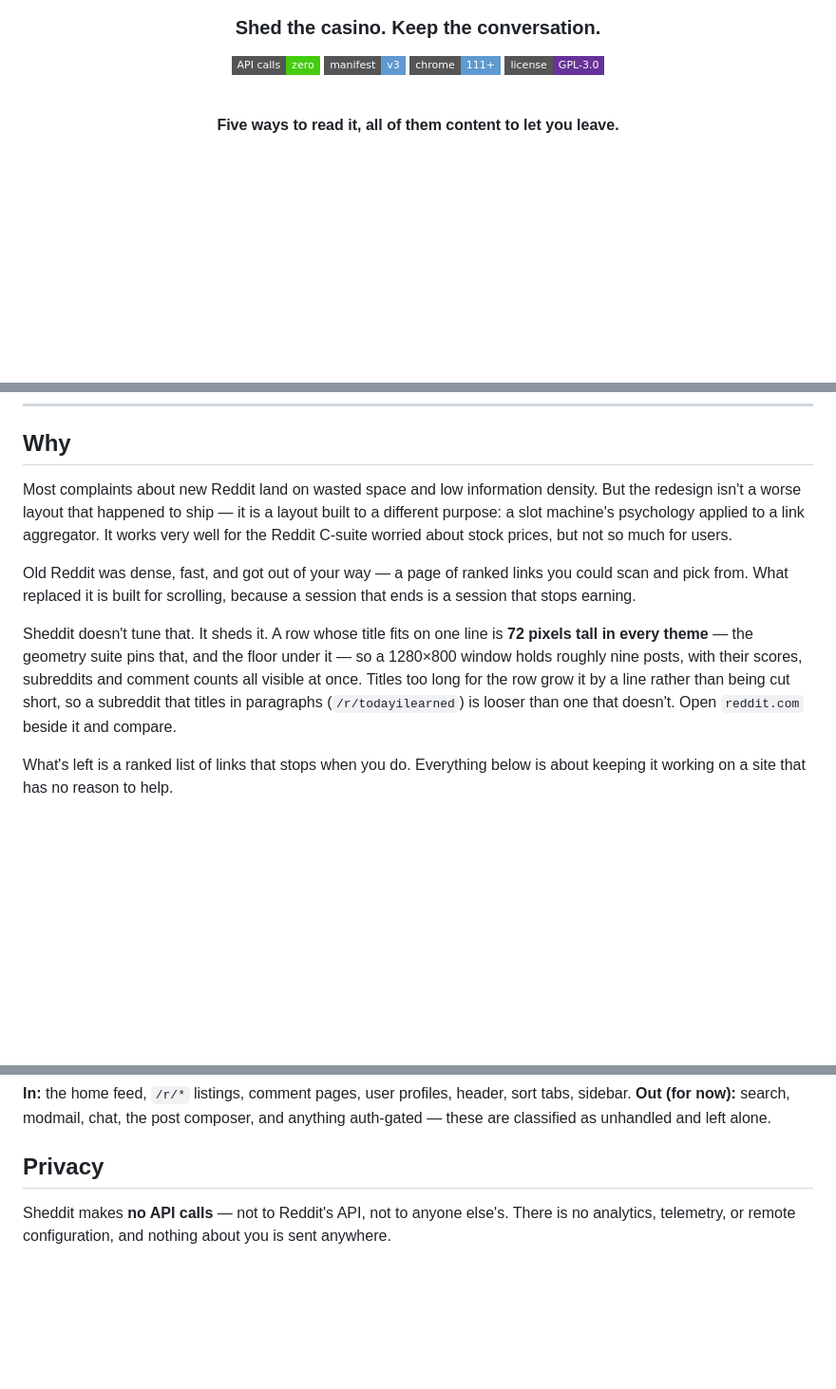
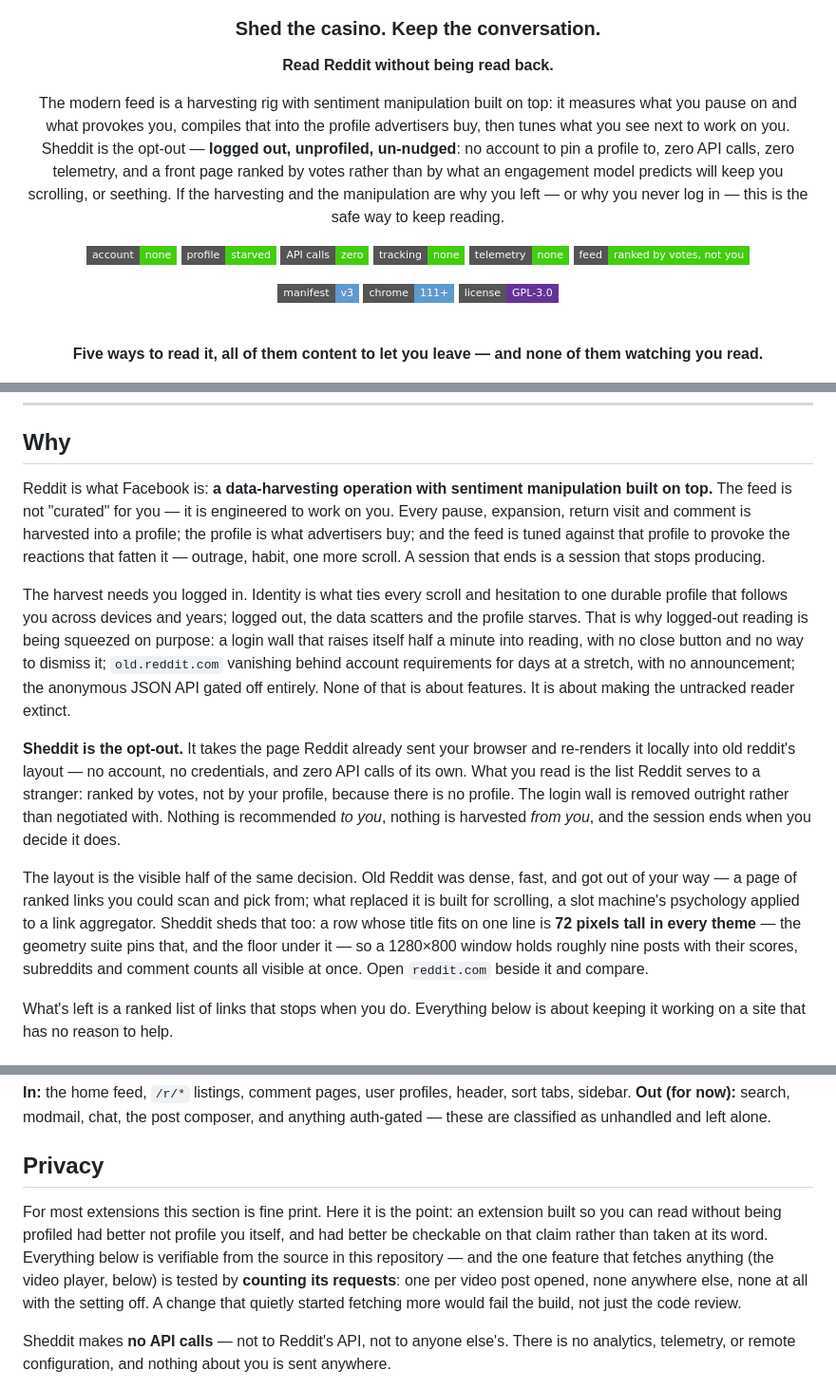
Before and after one commit to kookaburrabarrel/sheddit, a Markdown page: README.md, 3 parts joined by grey strips. Shown at 95% size. GitHub-like rendering; badges without logos; blank space fills up the shorter version.

Commit message:
README: lead with the privacy and anti-manipulation case
The landing treated density as the headline and the surveillance mechanics as a
supporting clause. That is backwards, and the page now says so from the first line.

The header opens on "Read Reddit without being read back" and states the case outright:
the modern feed is a data-harvesting operation with sentiment manipulation built on top —
it measures what you pause on and what provokes you, compiles the profile advertisers
buy, and tunes what you see next to work on you. Sheddit is named for what it is, the
opt-out: logged out, unprofiled, un-nudged, with no account to pin a profile to, zero API
calls and zero telemetry.

The Why carries the argument in full. The harvest needs identity, which is what connects
the login wall on a timer with no close control, old.reddit.com's intermittent account
walls, and the gated anonymous JSON API into one explanation instead of three grievances:
making the untracked reader extinct. What Sheddit serves instead is the list Reddit gives
a stranger — ranked by votes, not by a profile, because there is no profile — with the
login wall removed outright rather than negotiated with. The density case survives as the
visible half of the same decision, with the measured 72px row claim intact.

The Privacy section opens by saying why it exists — for a tool whose point is reading
without being profiled, privacy is the product, not the fine print — and states its
enforcement: the one fetching feature is tested by counting its requests, so a change
that quietly fetched more fails the build. Badges cover the same ground (account: none,
tracking: none, telemetry: none, feed ranked by votes), and the redirect comparison
points back at the Why instead of restating it.

```diff
--- a/README.md
+++ b/README.md
@@ -8,14 +8,30 @@
 
 ### Shed the casino. Keep the conversation.
 
+**Read Reddit without being read back.**
+
+The modern feed is a harvesting rig with sentiment manipulation built on top: it measures
+what you pause on and what provokes you, compiles that into the profile advertisers buy,
+then tunes what you see next to work on you. Sheddit is the opt-out — **logged out,
+unprofiled, un-nudged**: no account to pin a profile to, zero API calls, zero telemetry,
+and a front page ranked by votes rather than by what an engagement model predicts will
+keep you scrolling, or seething. If the harvesting and the manipulation are why you left —
+or why you never log in — this is the safe way to keep reading.
+
+[![account: none](https://img.shields.io/badge/account-none-success?style=flat-square)](#why)
+[![profile: starved](https://img.shields.io/badge/profile-starved-success?style=flat-square)](#why)
 [![API calls: zero](https://img.shields.io/badge/API_calls-zero-success?style=flat-square)](#privacy)
+[![tracking: none](https://img.shields.io/badge/tracking-none-success?style=flat-square)](#privacy)
+[![telemetry: none](https://img.shields.io/badge/telemetry-none-success?style=flat-square)](#privacy)
+[![feed: ranked by votes, not you](https://img.shields.io/badge/feed-ranked_by_votes,_not_you-success?style=flat-square)](#why)
+
 [![Manifest V3](https://img.shields.io/badge/manifest-v3-5f99cf?style=flat-square&logo=googlechrome&logoColor=white)](manifest.json)
 [![Chrome 111+](https://img.shields.io/badge/chrome-111+-5f99cf?style=flat-square&logo=googlechrome&logoColor=white)](#install)
 [![license: GPL-3.0](https://img.shields.io/badge/license-GPL--3.0-663399?style=flat-square)](LICENSE)
 
 <br>
 
-**Five ways to read it, all of them content to let you leave.**
+**Five ways to read it, all of them content to let you leave — and none of them watching you read.**
 
 <img src="docs/assets/themes.gif" alt="Sheddit cycling through its five themes: classic, slate, sepia, night and carbon" width="900">
 
@@ -25,21 +41,35 @@
 
 ## Why
 
-Most complaints about new Reddit land on wasted space and low information density. But the
-redesign isn't a worse layout that happened to ship — it is a layout built to a different
-purpose: a slot machine's psychology applied to a link aggregator. It works very well for
-the Reddit C-suite worried about stock prices, but not so much for users.
+Reddit is what Facebook is: **a data-harvesting operation with sentiment manipulation
+built on top.** The feed is not "curated" for you — it is engineered to work on you.
+Every pause, expansion, return visit and comment is harvested into a profile; the profile
+is what advertisers buy; and the feed is tuned against that profile to provoke the
+reactions that fatten it — outrage, habit, one more scroll. A session that ends is a
+session that stops producing.
 
-Old Reddit was dense, fast, and got out of your way — a page of ranked links you could
-scan and pick from. What replaced it is built for scrolling, because a session that ends
-is a session that stops earning.
+The harvest needs you logged in. Identity is what ties every scroll and hesitation to one
+durable profile that follows you across devices and years; logged out, the data scatters
+and the profile starves. That is why logged-out reading is being squeezed on purpose: a
+login wall that raises itself half a minute into reading, with no close button and no way
+to dismiss it; `old.reddit.com` vanishing behind account requirements for days at a
+stretch, with no announcement; the anonymous JSON API gated off entirely. None of that is
+about features. It is about making the untracked reader extinct.
 
-Sheddit doesn't tune that. It sheds it. A row whose title fits on one line is **72 pixels
-tall in every theme** — the geometry suite pins that, and the floor under it — so a
-1280×800 window holds roughly nine posts, with their scores, subreddits and comment counts
-all visible at once. Titles too long for the row grow it by a line rather than being cut
-short, so a subreddit that titles in paragraphs (`/r/todayilearned`) is looser than one
-that doesn't. Open `reddit.com` beside it and compare.
+**Sheddit is the opt-out.** It takes the page Reddit already sent your browser and
+re-renders it locally into old reddit's layout — no account, no credentials, and zero API
+calls of its own. What you read is the list Reddit serves to a stranger: ranked by votes,
+not by your profile, because there is no profile. The login wall is removed outright
+rather than negotiated with. Nothing is recommended *to you*, nothing is harvested *from
+you*, and the session ends when you decide it does.
+
+The layout is the visible half of the same decision. Old Reddit was dense, fast, and got
+out of your way — a page of ranked links you could scan and pick from; what replaced it
+is built for scrolling, a slot machine's psychology applied to a link aggregator. Sheddit
+sheds that too: a row whose title fits on one line is **72 pixels tall in every theme** —
+the geometry suite pins that, and the floor under it — so a 1280×800 window holds roughly
+nine posts with their scores, subreddits and comment counts all visible at once. Open
+`reddit.com` beside it and compare.
 
 What's left is a ranked list of links that stops when you do. Everything below is about
 keeping it working on a site that has no reason to help.
@@ -254,6 +284,14 @@ are classified as unhandled and left alone.
 
 ## Privacy
 
+For most extensions this section is fine print. Here it is the point: an extension built
+so you can read without being profiled had better not profile you itself, and had better
+be checkable on that claim rather than taken at its word. Everything below is verifiable
+from the source in this repository — and the one feature that fetches anything (the video
+player, below) is tested by **counting its requests**: one per video post opened, none
+anywhere else, none at all with the setting off. A change that quietly started fetching
+more would fail the build, not just the code review.
+
 Sheddit makes **no API calls** — not to Reddit's API, not to anyone else's. There is no
 analytics, telemetry, or remote configuration, and nothing about you is sent anywhere.
 
```
Also changed, not shown: other parts of README.md (+2 -2 lines).
